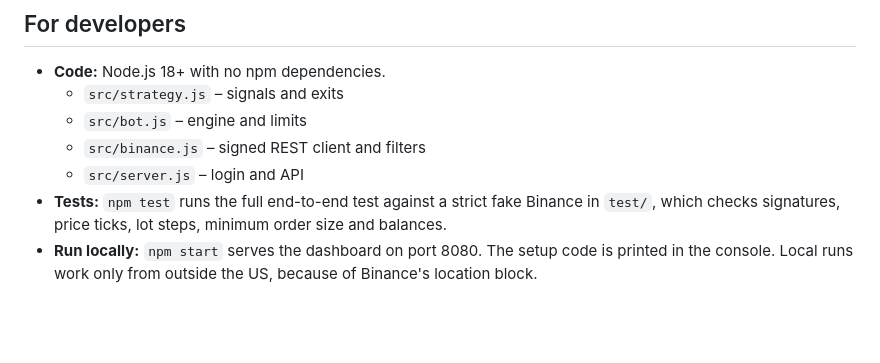
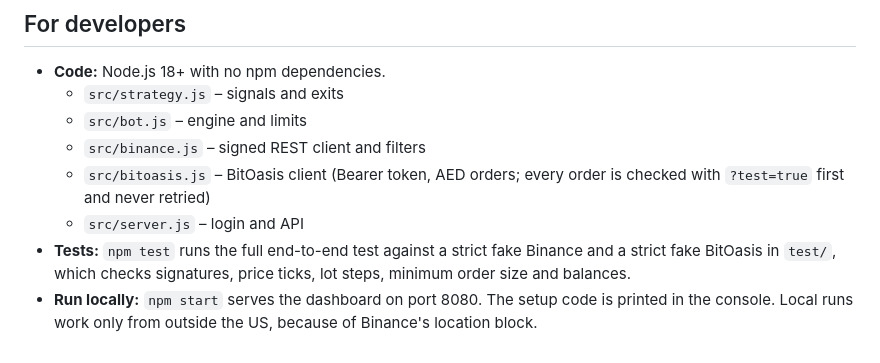
Before and after one commit to sulemanshehzad560-cloud/trade-pilot, a Markdown page: README.md, the part around one of its changes. Drawn GitHub-style; blank space fills up the shorter version.

```diff
--- a/README.md
+++ b/README.md
@@ -172,6 +183,7 @@ Then open the app and use your setup code again. Your trades and keys are kept.
   - `src/strategy.js` – signals and exits
   - `src/bot.js` – engine and limits
   - `src/binance.js` – signed REST client and filters
+  - `src/bitoasis.js` – BitOasis client (Bearer token, AED orders; every order is checked with `?test=true` first and never retried)
   - `src/server.js` – login and API
-- **Tests:** `npm test` runs the full end-to-end test against a strict fake Binance in `test/`, which checks signatures, price ticks, lot steps, minimum order size and balances.
+- **Tests:** `npm test` runs the full end-to-end test against a strict fake Binance and a strict fake BitOasis in `test/`, which checks signatures, price ticks, lot steps, minimum order size and balances.
 - **Run locally:** `npm start` serves the dashboard on port 8080. The setup code is printed in the console. Local runs work only from outside the US, because of Binance's location block.
```
Also changed, not shown: other parts of README.md (+25 -14 lines).
